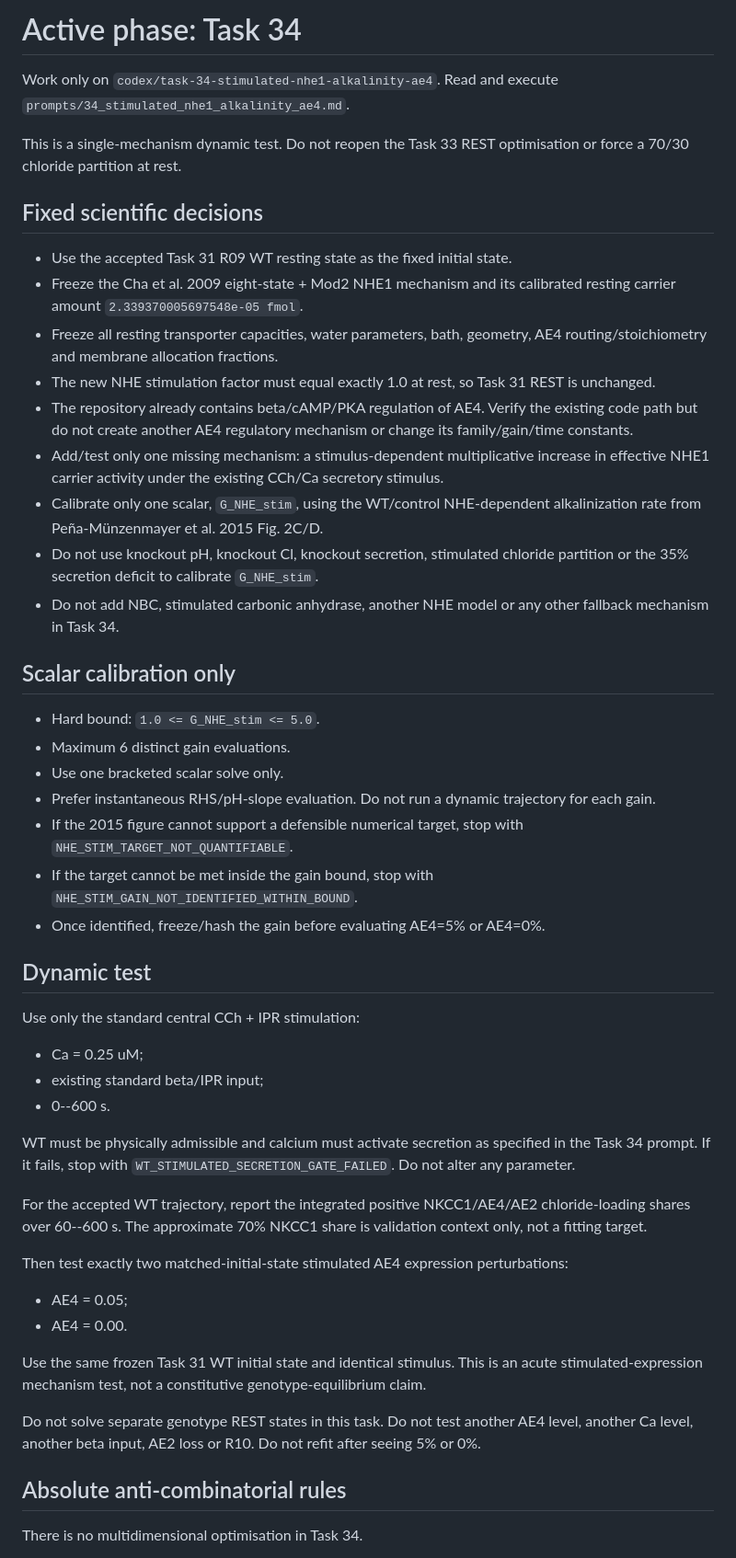
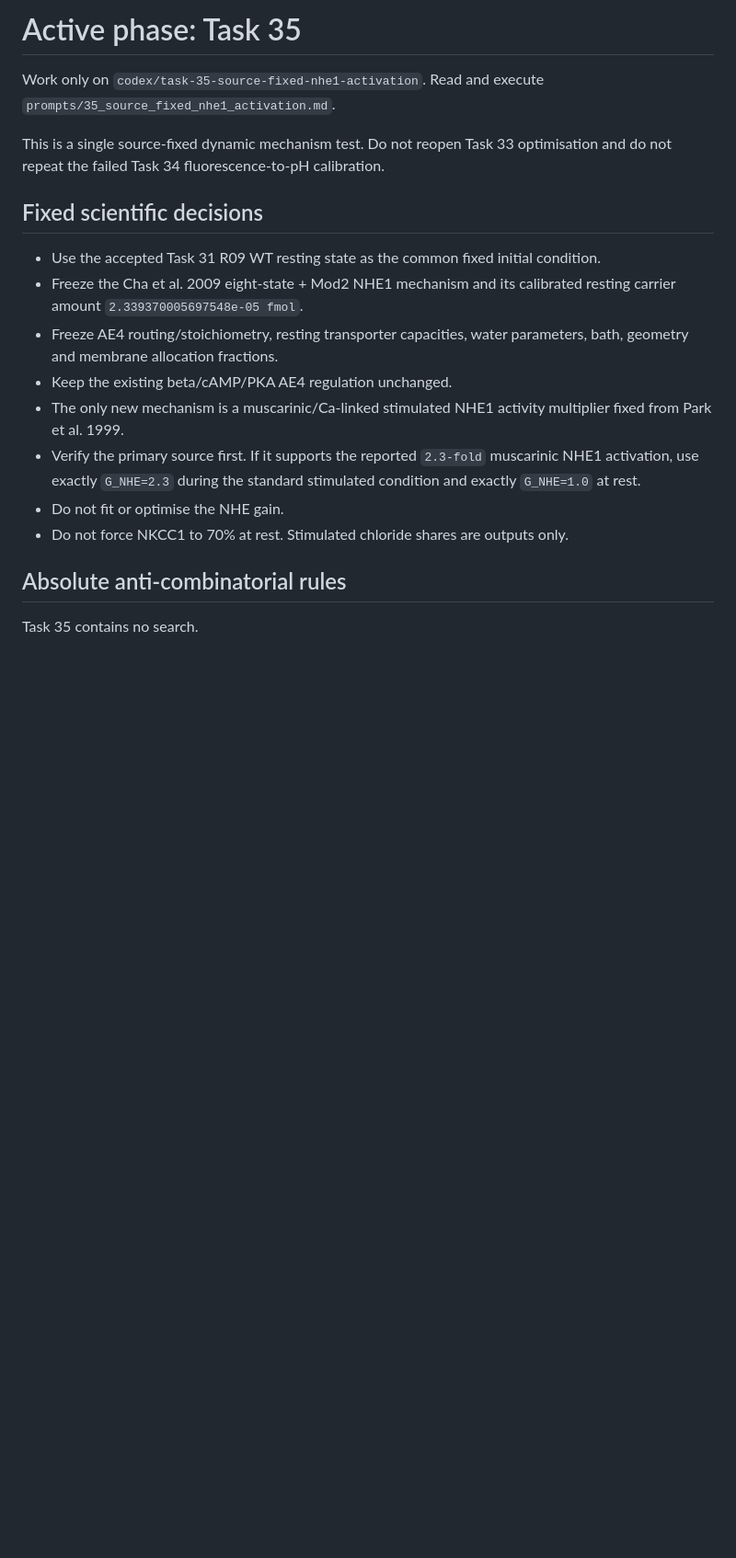
Before and after one commit to esig626/ae4-salivary-transport-control, a Markdown page: AGENTS.md, the part around one of its changes. Shown at 92% size. GitHub-like rendering; blank space fills up the shorter version.

Commit message:
Activate Task 35 source-fixed NHE1 test

```diff
--- a/AGENTS.md
+++ b/AGENTS.md
@@ -1,56 +1,22 @@
-# Active phase: Task 34
+# Active phase: Task 35
 
-Work only on `codex/task-34-stimulated-nhe1-alkalinity-ae4`.
-Read and execute `prompts/34_stimulated_nhe1_alkalinity_ae4.md`.
+Work only on `codex/task-35-source-fixed-nhe1-activation`.
+Read and execute `prompts/35_source_fixed_nhe1_activation.md`.
 
-This is a single-mechanism dynamic test. Do not reopen the Task 33 REST optimisation or force a 70/30 chloride partition at rest.
+This is a single source-fixed dynamic mechanism test. Do not reopen Task 33 optimisation and do not repeat the failed Task 34 fluorescence-to-pH calibration.
 
 ## Fixed scientific decisions
 
-- Use the accepted Task 31 R09 WT resting state as the fixed initial state.
+- Use the accepted Task 31 R09 WT resting state as the common fixed initial condition.
 - Freeze the Cha et al. 2009 eight-state + Mod2 NHE1 mechanism and its calibrated resting carrier amount `2.339370005697548e-05 fmol`.
-- Freeze all resting transporter capacities, water parameters, bath, geometry, AE4 routing/stoichiometry and membrane allocation fractions.
-- The new NHE stimulation factor must equal exactly 1.0 at rest, so Task 31 REST is unchanged.
-- The repository already contains beta/cAMP/PKA regulation of AE4. Verify the existing code path but do not create another AE4 regulatory mechanism or change its family/gain/time constants.
-- Add/test only one missing mechanism: a stimulus-dependent multiplicative increase in effective NHE1 carrier activity under the existing CCh/Ca secretory stimulus.
-- Calibrate only one scalar, `G_NHE_stim`, using the WT/control NHE-dependent alkalinization rate from Peña-Münzenmayer et al. 2015 Fig. 2C/D.
-- Do not use knockout pH, knockout Cl, knockout secretion, stimulated chloride partition or the 35% secretion deficit to calibrate `G_NHE_stim`.
-- Do not add NBC, stimulated carbonic anhydrase, another NHE model or any other fallback mechanism in Task 34.
-
-## Scalar calibration only
-
-- Hard bound: `1.0 <= G_NHE_stim <= 5.0`.
-- Maximum 6 distinct gain evaluations.
-- Use one bracketed scalar solve only.
-- Prefer instantaneous RHS/pH-slope evaluation. Do not run a dynamic trajectory for each gain.
-- If the 2015 figure cannot support a defensible numerical target, stop with `NHE_STIM_TARGET_NOT_QUANTIFIABLE`.
-- If the target cannot be met inside the gain bound, stop with `NHE_STIM_GAIN_NOT_IDENTIFIED_WITHIN_BOUND`.
-- Once identified, freeze/hash the gain before evaluating AE4=5% or AE4=0%.
-
-## Dynamic test
-
-Use only the standard central CCh + IPR stimulation:
-
-- Ca = 0.25 uM;
-- existing standard beta/IPR input;
-- 0--600 s.
-
-WT must be physically admissible and calcium must activate secretion as specified in the Task 34 prompt. If it fails, stop with `WT_STIMULATED_SECRETION_GATE_FAILED`. Do not alter any parameter.
-
-For the accepted WT trajectory, report the integrated positive NKCC1/AE4/AE2 chloride-loading shares over 60--600 s. The approximate 70% NKCC1 share is validation context only, not a fitting target.
-
-Then test exactly two matched-initial-state stimulated AE4 expression perturbations:
-
-- AE4 = 0.05;
-- AE4 = 0.00.
-
-Use the same frozen Task 31 WT initial state and identical stimulus. This is an acute stimulated-expression mechanism test, not a constitutive genotype-equilibrium claim.
-
-Do not solve separate genotype REST states in this task.
-Do not test another AE4 level, another Ca level, another beta input, AE2 loss or R10.
-Do not refit after seeing 5% or 0%.
+- Freeze AE4 routing/stoichiometry, resting transporter capacities, water parameters, bath, geometry and membrane allocation fractions.
+- Keep the existing beta/cAMP/PKA AE4 regulation unchanged.
+- The only new mechanism is a muscarinic/Ca-linked stimulated NHE1 activity multiplier fixed from Park et al. 1999.
+- Verify the primary source first. If it supports the reported `2.3-fold` muscarinic NHE1 activation, use exactly `G_NHE=2.3` during the standard stimulated condition and exactly `G_NHE=1.0` at rest.
+- Do not fit or optimise the NHE gain.
+- Do not force NKCC1 to 70% at rest. Stimulated chloride shares are outputs only.
 
 ## Absolute anti-combinatorial rules
 
-There is no multidimensional optimisation in Task 34.
+Task 35 contains no search.
 
```
Also changed, not shown: other parts of AGENTS.md (+27 -19 lines).
